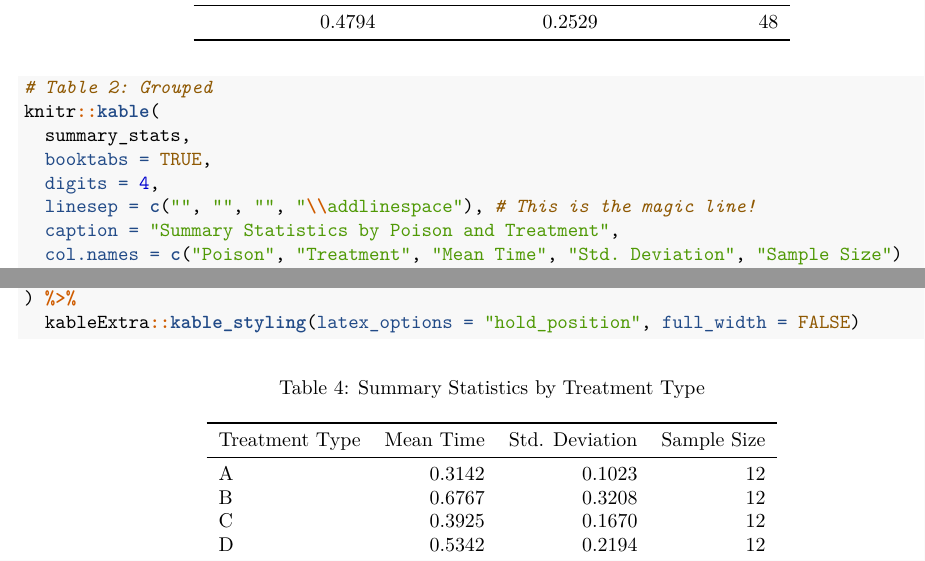
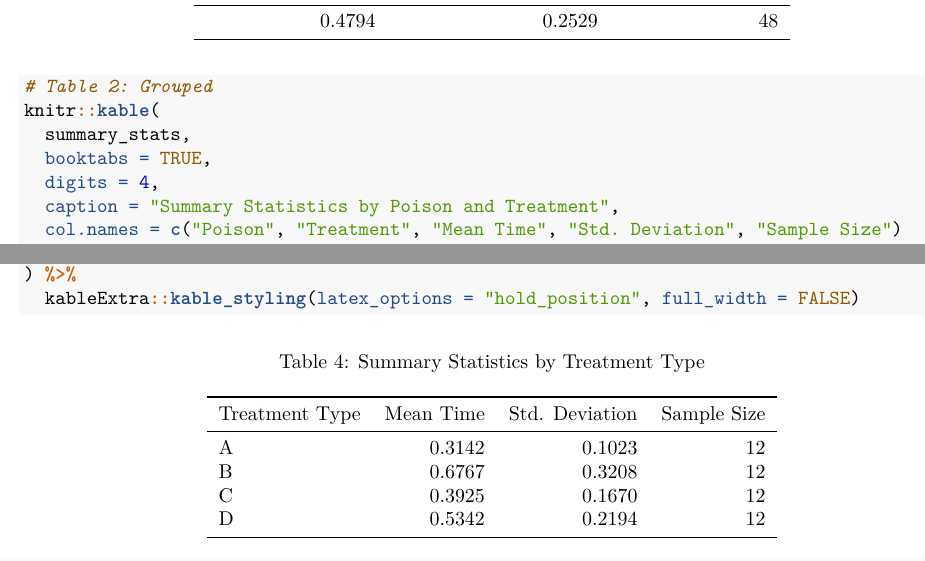
Before and after one commit to OvaltineSamuel/STA106_Midterm2_Project, an R Markdown document (STA106_Midterm2_Project_RCode.Rmd): two parts of pages 7 and 8 of 16, joined at a grey line, cut so that both start at the same text. The pictures show the output file STA106_Midterm2_Project_RCode.pdf that the author committed with the source.

Commit message:
remove unused

```diff
--- a/STA106_Midterm2_Project_RCode.Rmd
+++ b/STA106_Midterm2_Project_RCode.Rmd
@@ -125,7 +125,6 @@ knitr::kable(
   summary_stats,
   booktabs = TRUE,
   digits = 4,
-  linesep = c("", "", "", "\\addlinespace"), # This is the magic line!
   caption = "Summary Statistics by Poison and Treatment",
   col.names = c("Poison", "Treatment", "Mean Time", "Std. Deviation", "Sample Size")
 ) %>%
```
Also changed, not shown: STA106_Midterm2_Project_RCode.pdf.
